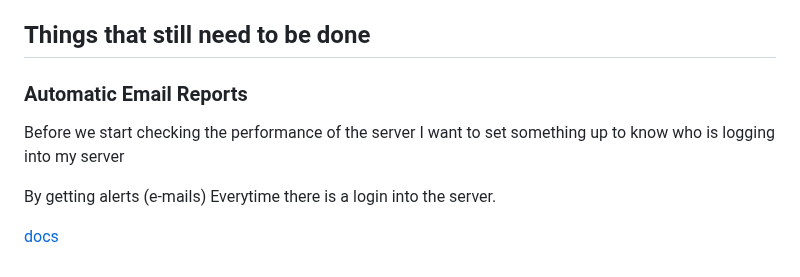
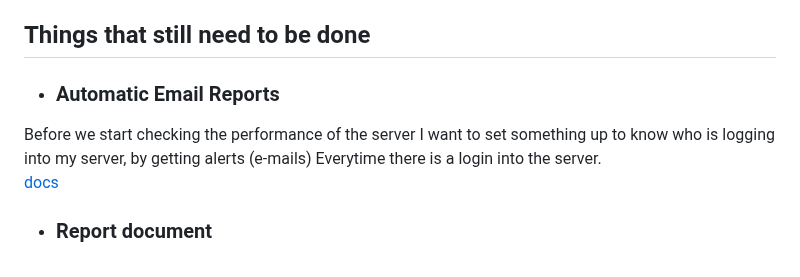
Before and after one commit to pindjouf/BXL-Cyber-Camp, a Markdown page: projects/monitoring_101/research.md, the part around the change. Drawn GitHub-style.

```diff
--- a/projects/monitoring_101/research.md
+++ b/projects/monitoring_101/research.md
@@ -174,9 +174,8 @@ Which has the following services running:
 - *Some IPs, services & network interfaces have been altered to protect user privacy.*
 
 ## Things that still need to be done
-### Automatic Email Reports
-Before we start checking the performance of the server I want to set something up to know who is logging into my server
+- ### Automatic Email Reports
+Before we start checking the performance of the server I want to set something up to know who is logging into my server, by getting alerts (e-mails) Everytime there is a login into the server.\
+[docs](https://www.monitorix.org/documentation.html#67)
 
-By getting alerts (e-mails) Everytime there is a login into the server.
-
-[docs](https://www.monitorix.org/documentation.html#67)
+- ### Report document
```
